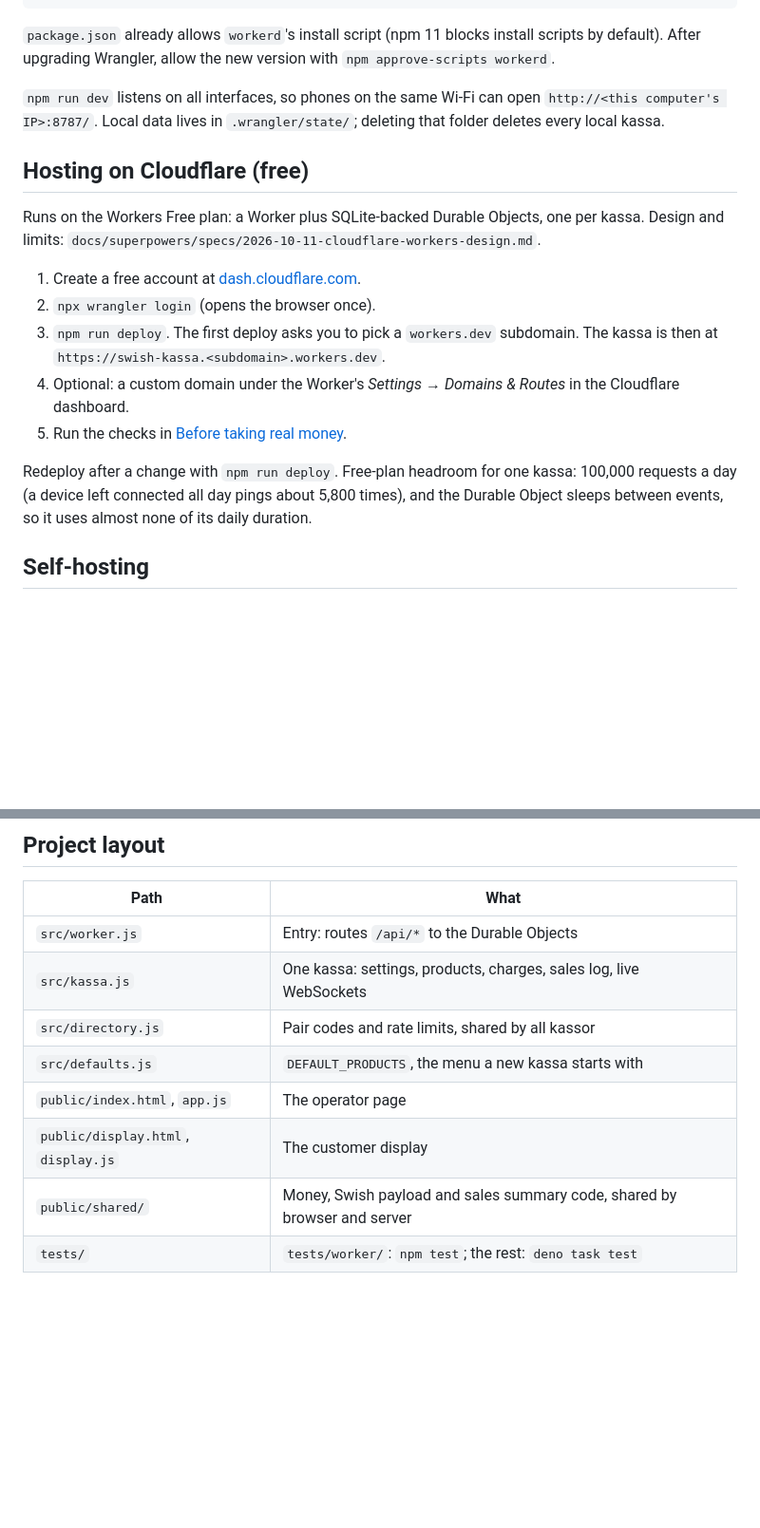
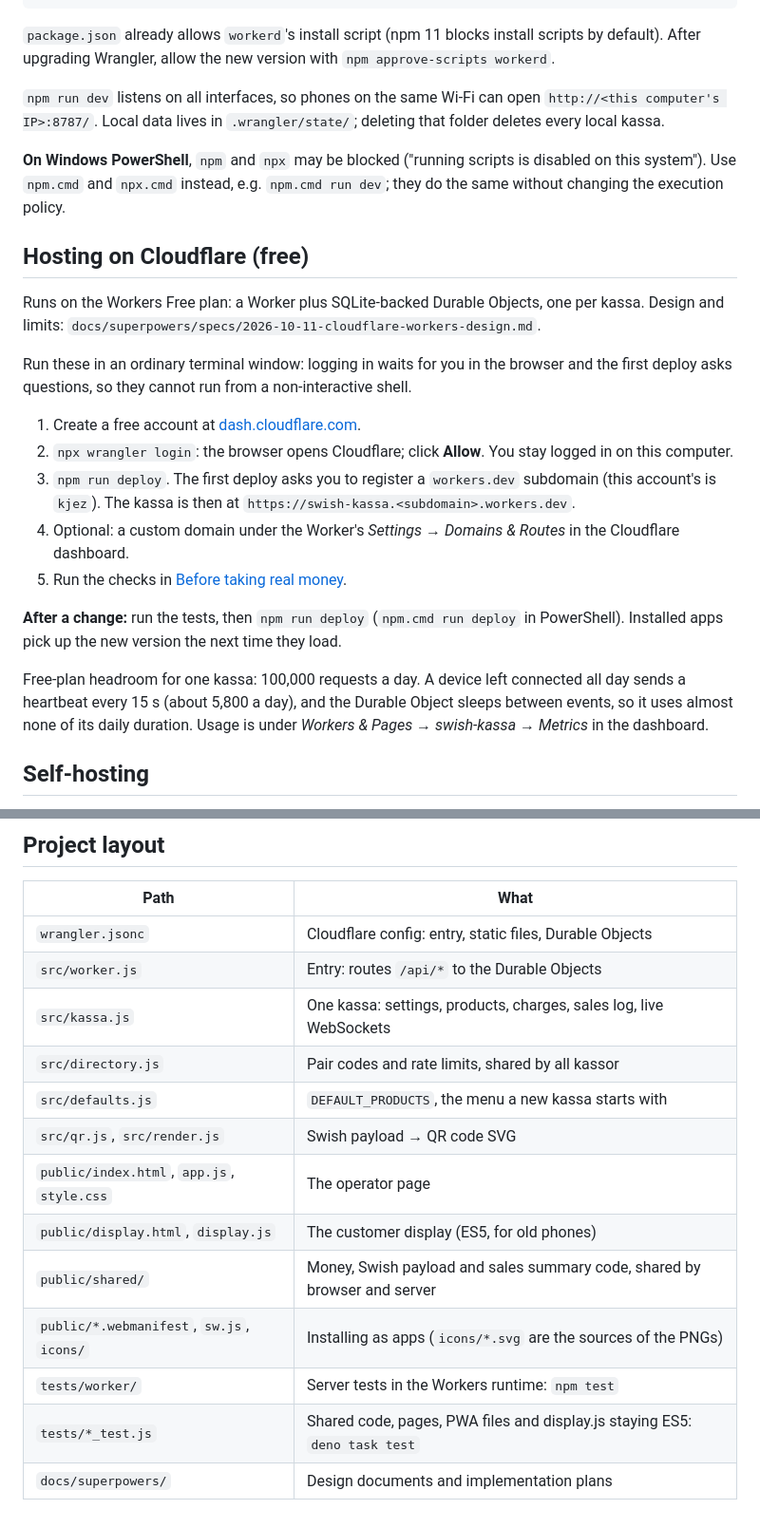
Before and after one commit to kjez66/swish_calculator, a Markdown page: README.md, 2 parts joined by grey strips. Shown at 95% size. Rendered like a GitHub page; blank space fills up the shorter version.

Commit message:
docs(readme): live address, Windows/PowerShell notes, deploy steps, project layout
Co-Authored-By: Claude Opus 5.5 <noreply@anthropic.com>

```diff
--- a/README.md
+++ b/README.md
@@ -77,23 +83,35 @@ scripts by default). After upgrading Wrangler, allow the new version with
 `http://<this computer's IP>:8787/`. Local data lives in `.wrangler/state/`;
 deleting that folder deletes every local kassa.
 
+**On Windows PowerShell**, `npm` and `npx` may be blocked ("running scripts is disabled
+on this system"). Use `npm.cmd` and `npx.cmd` instead, e.g. `npm.cmd run dev`; they do
+the same without changing the execution policy.
+
 ## Hosting on Cloudflare (free)
 
 Runs on the Workers Free plan: a Worker plus SQLite-backed Durable Objects, one
 per kassa. Design and limits: `docs/superpowers/specs/2026-10-11-cloudflare-workers-design.md`.
 
+Run these in an ordinary terminal window: logging in waits for you in the browser and
+the first deploy asks questions, so they cannot run from a non-interactive shell.
+
 1. Create a free account at [dash.cloudflare.com](https://dash.cloudflare.com).
-2. `npx wrangler login` (opens the browser once).
-3. `npm run deploy`. The first deploy asks you to pick a `workers.dev`
-   subdomain. The kassa is then at `https://swish-kassa.<subdomain>.workers.dev`.
+2. `npx wrangler login`: the browser opens Cloudflare; click **Allow**. You stay logged
+   in on this computer.
+3. `npm run deploy`. The first deploy asks you to register a `workers.dev` subdomain
+   (this account's is `kjez`). The kassa is then at
+   `https://swish-kassa.<subdomain>.workers.dev`.
 4. Optional: a custom domain under the Worker's *Settings → Domains & Routes* in
    the Cloudflare dashboard.
 5. Run the checks in [Before taking real money](#️-before-taking-real-money).
 
-Redeploy after a change with `npm run deploy`. Free-plan headroom for one kassa:
-100,000 requests a day (a device left connected all day pings about 5,800 times),
-and the Durable Object sleeps between events, so it uses almost none of its
-daily duration.
+**After a change:** run the tests, then `npm run deploy` (`npm.cmd run deploy` in
+PowerShell). Installed apps pick up the new version the next time they load.
+
+Free-plan headroom for one kassa: 100,000 requests a day. A device left connected all
+day sends a heartbeat every 15 s (about 5,800 a day), and the Durable Object sleeps
+between events, so it uses almost none of its daily duration. Usage is under *Workers &
+Pages → swish-kassa → Metrics* in the dashboard.
 
 ## Self-hosting
 
@@ -168,11 +186,16 @@ switching later is a settings change.
 
 | Path | What |
 |---|---|
+| `wrangler.jsonc` | Cloudflare config: entry, static files, Durable Objects |
 | `src/worker.js` | Entry: routes `/api/*` to the Durable Objects |
 | `src/kassa.js` | One kassa: settings, products, charges, sales log, live WebSockets |
 | `src/directory.js` | Pair codes and rate limits, shared by all kassor |
 | `src/defaults.js` | `DEFAULT_PRODUCTS`, the menu a new kassa starts with |
-| `public/index.html`, `app.js` | The operator page |
-| `public/display.html`, `display.js` | The customer display |
+| `src/qr.js`, `src/render.js` | Swish payload → QR code SVG |
+| `public/index.html`, `app.js`, `style.css` | The operator page |
+| `public/display.html`, `display.js` | The customer display (ES5, for old phones) |
 | `public/shared/` | Money, Swish payload and sales summary code, shared by browser and server |
-| `tests/` | `tests/worker/`: `npm test`; the rest: `deno task test` |
+| `public/*.webmanifest`, `sw.js`, `icons/` | Installing as apps (`icons/*.svg` are the sources of the PNGs) |
+| `tests/worker/` | Server tests in the Workers runtime: `npm test` |
+| `tests/*_test.js` | Shared code, pages, PWA files and display.js staying ES5: `deno task test` |
+| `docs/superpowers/` | Design documents and implementation plans |
```
Also changed, not shown: other parts of README.md (+7 -1 lines).
